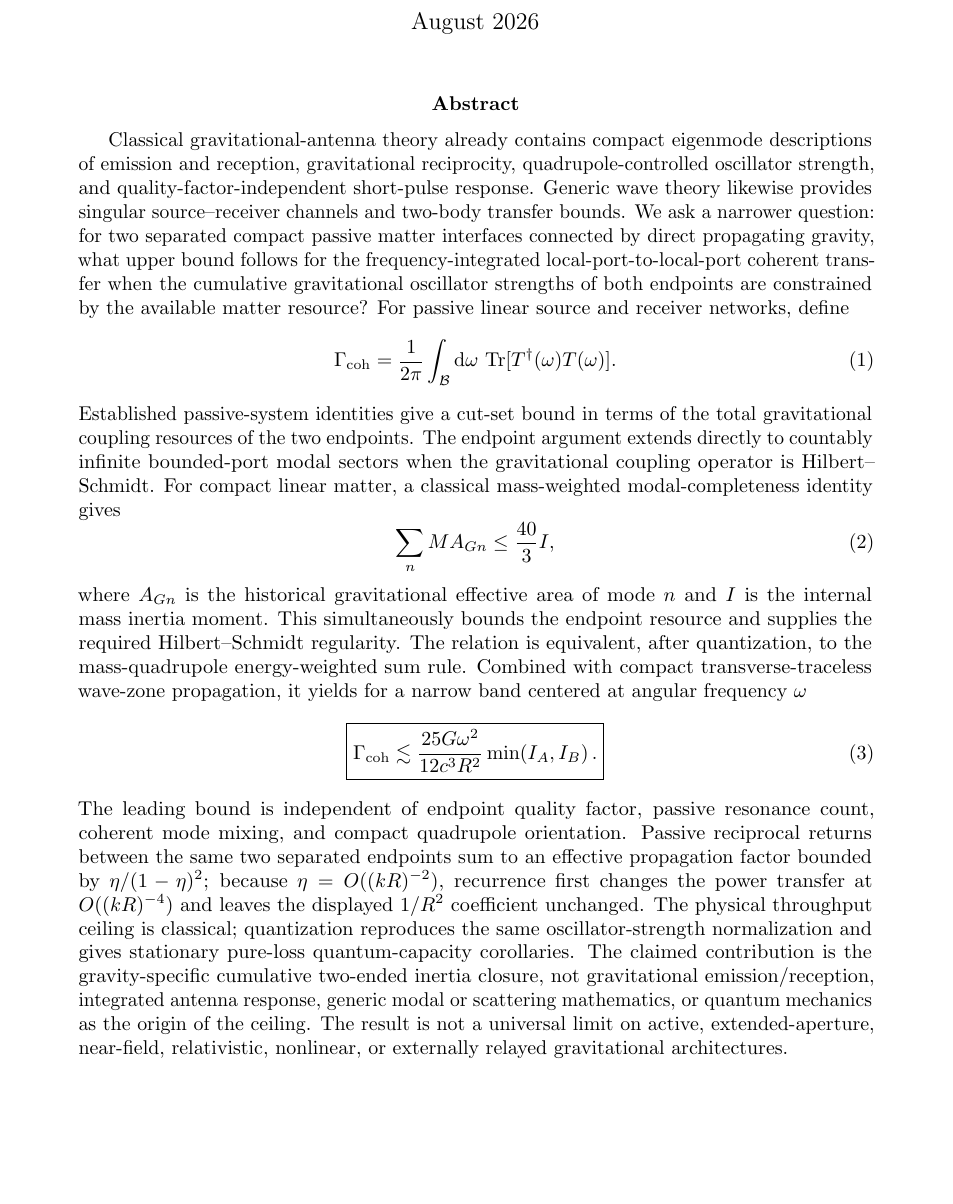
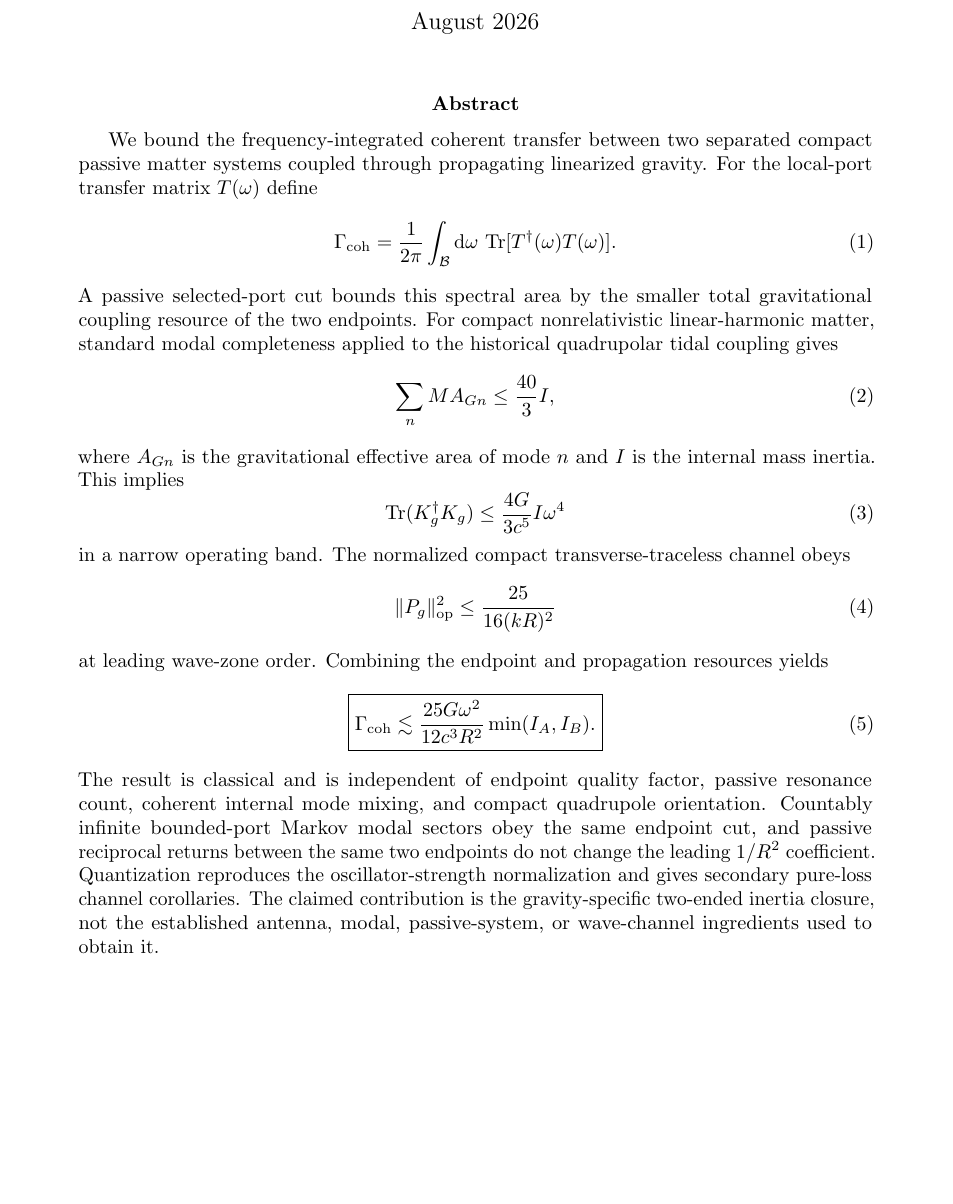
Before and after one commit to Kajin-0/gedanken, a LaTeX paper (experiments/02-passive-gravitational-throughput/manuscript_v1/main.tex): part of page 1 of 20, cut so that both start at the same text, the shorter picture padded with empty space. Compiled offline with pdfLaTeX.

Commit message:
Compress Experiment 02 abstract around core theorem

```diff
--- a/experiments/02-passive-gravitational-throughput/manuscript_v1/main.tex
+++ b/experiments/02-passive-gravitational-throughput/manuscript_v1/main.tex
@@ -24,26 +24,34 @@
 \maketitle
 
 \begin{abstract}
-Classical gravitational-antenna theory already contains compact eigenmode descriptions of emission and reception, gravitational reciprocity, quadrupole-controlled oscillator strength, and quality-factor-independent short-pulse response. Generic wave theory likewise provides singular source--receiver channels and two-body transfer bounds. We ask a narrower question: for two separated compact passive matter interfaces connected by direct propagating gravity, what upper bound follows for the frequency-integrated local-port-to-local-port coherent transfer when the cumulative gravitational oscillator strengths of both endpoints are constrained by the available matter resource? For passive linear source and receiver networks, define
+We bound the frequency-integrated coherent transfer between two separated compact passive matter systems coupled through propagating linearized gravity. For the local-port transfer matrix $T(\omega)$ define
 \begin{equation}
 \Gamma_{\rm coh}
 =\frac{1}{2\pi}\int_{\mathcal B}\dd\omega\,
 \Tr[T^\dagger(\omega)T(\omega)].
 \end{equation}
-Established passive-system identities give a cut-set bound in terms of the total gravitational coupling resources of the two endpoints. The endpoint argument extends directly to countably infinite bounded-port modal sectors when the gravitational coupling operator is Hilbert--Schmidt. For compact linear matter, a classical mass-weighted modal-completeness identity gives
+A passive selected-port cut bounds this spectral area by the smaller total gravitational coupling resource of the two endpoints. For compact nonrelativistic linear-harmonic matter, standard modal completeness applied to the historical quadrupolar tidal coupling gives
 \begin{equation}
 \sum_n M A_{Gn}\le \frac{40}{3}I,
 \end{equation}
-where $A_{Gn}$ is the historical gravitational effective area of mode $n$ and $I$ is the internal mass inertia moment. This simultaneously bounds the endpoint resource and supplies the required Hilbert--Schmidt regularity. The relation is equivalent, after quantization, to the mass-quadrupole energy-weighted sum rule. Combined with compact transverse-traceless wave-zone propagation, it yields for a narrow band centered at angular frequency $\omega$
+where $A_{Gn}$ is the gravitational effective area of mode $n$ and $I$ is the internal mass inertia. This implies
+\begin{equation}
+\Tr(K_g^\dagger K_g)\le \frac{4G}{3c^5}I\omega^4
+\end{equation}
+in a narrow operating band. The normalized compact transverse-traceless channel obeys
+\begin{equation}
+\|P_g\|_{\op}^2\le \frac{25}{16(kR)^2}
+\end{equation}
+at leading wave-zone order. Combining the endpoint and propagation resources yields
 \begin{equation}
 \boxed{
 \Gamma_{\rm coh}
 \lesssim
 \frac{25G\omega^2}{12c^3R^2}
-\min\!\left(I_A,I_B\right).
+\min(I_A,I_B).
 }
 \end{equation}
-The leading bound is independent of endpoint quality factor, passive resonance count, coherent mode mixing, and compact quadrupole orientation. Passive reciprocal returns between the same two separated endpoints sum to an effective propagation factor bounded by $\eta/(1-\eta)^2$; because $\eta=O((kR)^{-2})$, recurrence first changes the power transfer at $O((kR)^{-4})$ and leaves the displayed $1/R^2$ coefficient unchanged. The physical throughput ceiling is classical; quantization reproduces the same oscillator-strength normalization and gives stationary pure-loss quantum-capacity corollaries. The claimed contribution is the gravity-specific cumulative two-ended inertia closure, not gravitational emission/reception, integrated antenna response, generic modal or scattering mathematics, or quantum mechanics as the origin of the ceiling. The result is not a universal limit on active, extended-aperture, near-field, relativistic, nonlinear, or externally relayed gravitational architectures.
+The result is classical and is independent of endpoint quality factor, passive resonance count, coherent internal mode mixing, and compact quadrupole orientation. Countably infinite bounded-port Markov modal sectors obey the same endpoint cut, and passive reciprocal returns between the same two endpoints do not change the leading $1/R^2$ coefficient. Quantization reproduces the oscillator-strength normalization and gives secondary pure-loss channel corollaries. The claimed contribution is the gravity-specific two-ended inertia closure, not the established antenna, modal, passive-system, or wave-channel ingredients used to obtain it.
 \end{abstract}
 
 \input{sections/01_context}
```
